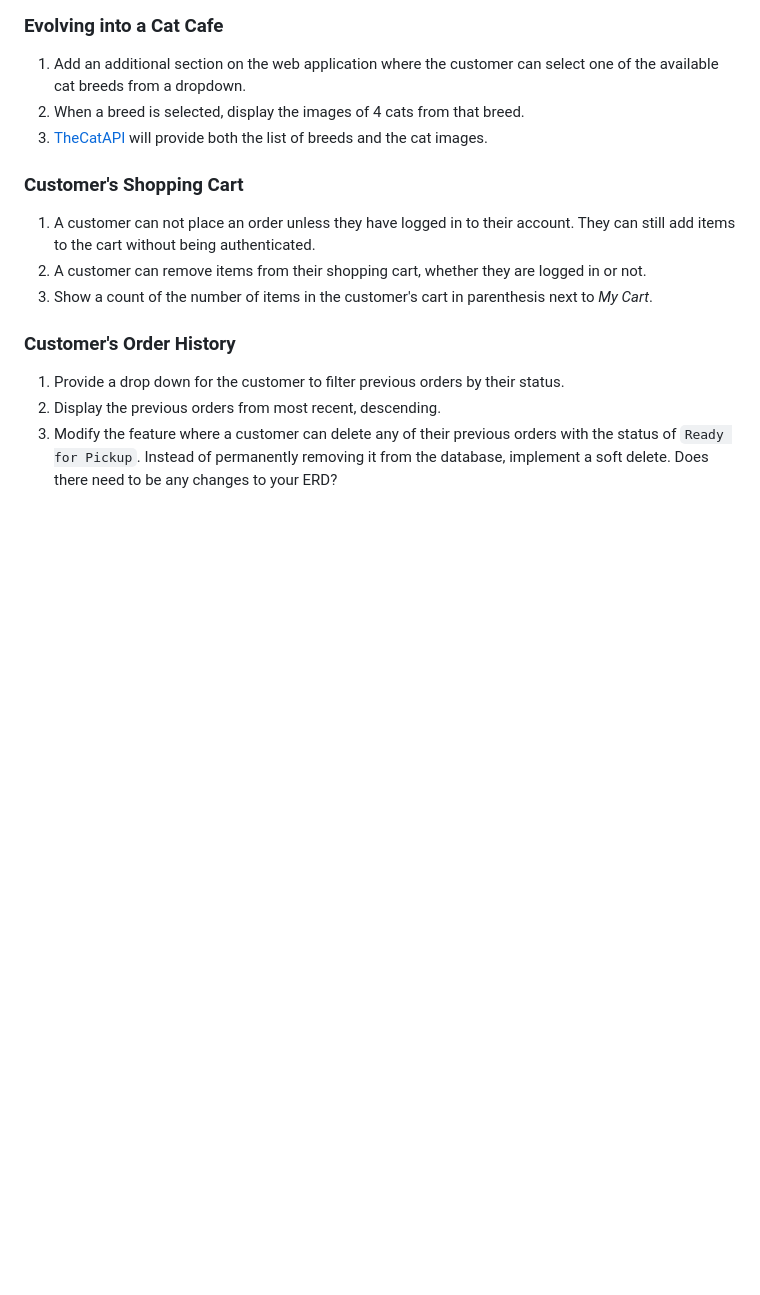
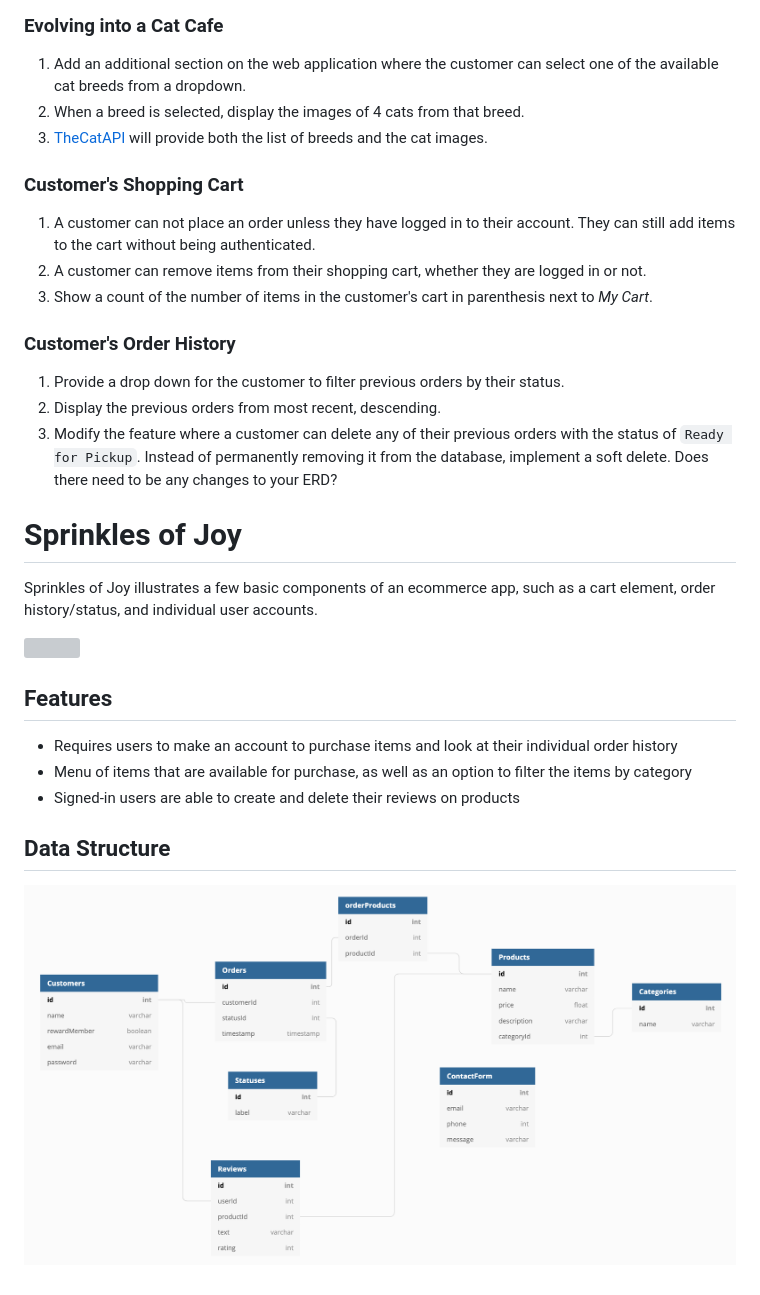
Before and after one commit to phillipphan/sprinkles-of-joy-admiral-ackbar-pudding, a Markdown page: README.md, the part around the change. GitHub-like rendering; pictures changed too: images/sprinkles_of_joy_ERD.png (added); blank space fills up the shorter version; grey boxes are pictures that could not be loaded.

Commit message:
added information on readme file

```diff
--- a/README.md
+++ b/README.md
@@ -83,3 +83,18 @@ What do the status codes in HTTP responses mean? Check it out [here](https://dev
   1. Provide a drop down for the customer to filter previous orders by their status.
   1. Display the previous orders from most recent, descending.
   1. Modify the feature where a customer can delete any of their previous orders with the status of `Ready for Pickup`. Instead of permanently removing it from the database, implement a soft delete. Does there need to be any changes to your ERD?
+
+
+
+# Sprinkles of Joy
+Sprinkles of Joy illustrates a few basic components of an ecommerce app, such as a cart element, order history/status, and individual user accounts.
+
+![](images/sprinkle_gif.gif)
+
+## Features
+* Requires users to make an account to purchase items and look at their individual order history
+* Menu of items that are available for purchase, as well as an option to filter the items by category
+* Signed-in users are able to create and delete their reviews on products
+
+## Data Structure
+![](images/sprinkles_of_joy_ERD.png)
```
Also changed, not shown: 5 other files.
